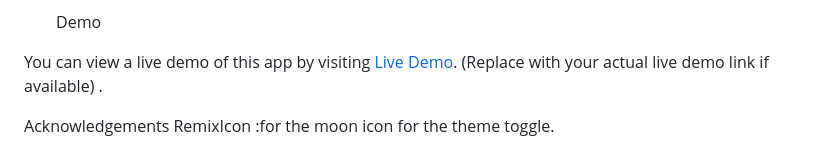
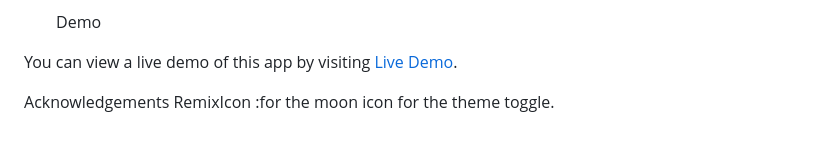
Before and after one commit to kratikrat/monthy-rent-splitter, a Markdown page: README.md, the part around the change. Drawn GitHub-style.

```diff
--- a/README.md
+++ b/README.md
@@ -63,7 +63,7 @@ The design of the app is simple and intuitive. It includes:
 
    Demo
 
-You can view a live demo of this app by visiting [Live Demo](https://kratikrat.github.io/monthy-rent-splitter/).  (Replace with your actual live demo link if available) .
+You can view a live demo of this app by visiting [Live Demo](https://kratikrat.github.io/monthy-rent-splitter/).
 
 Acknowledgements
  RemixIcon :for the moon icon for the theme toggle.
```
